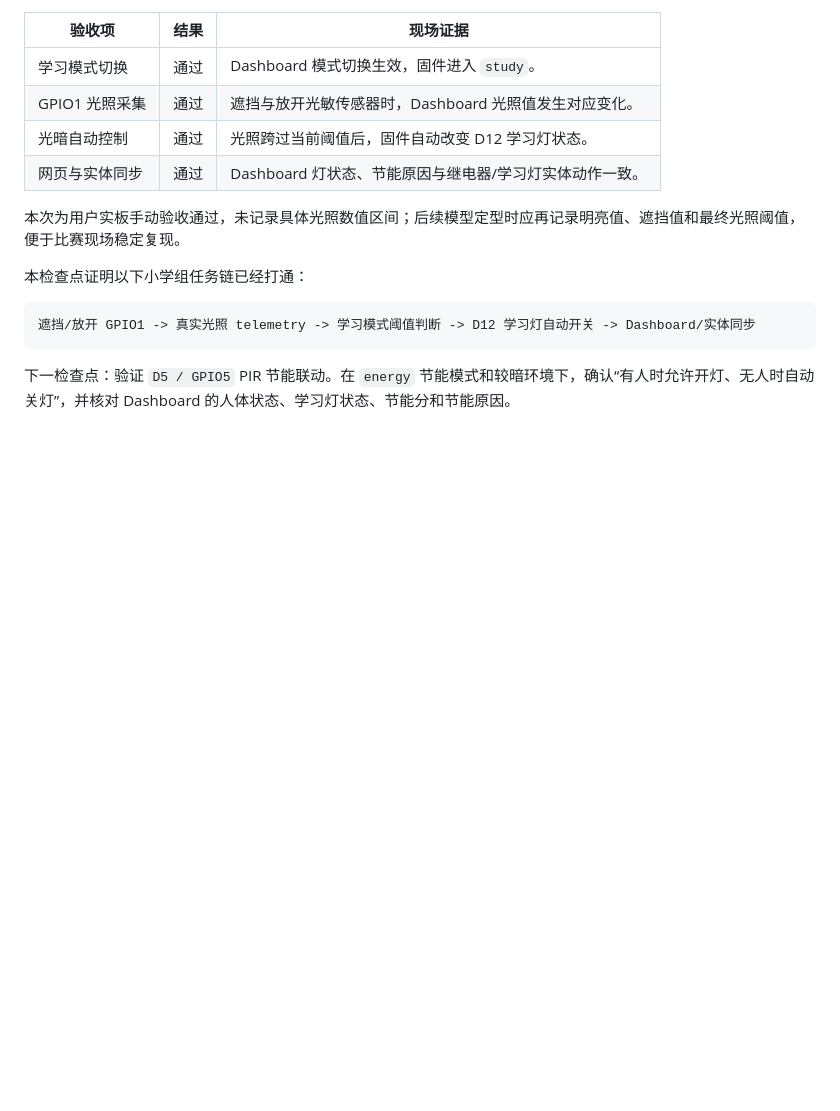
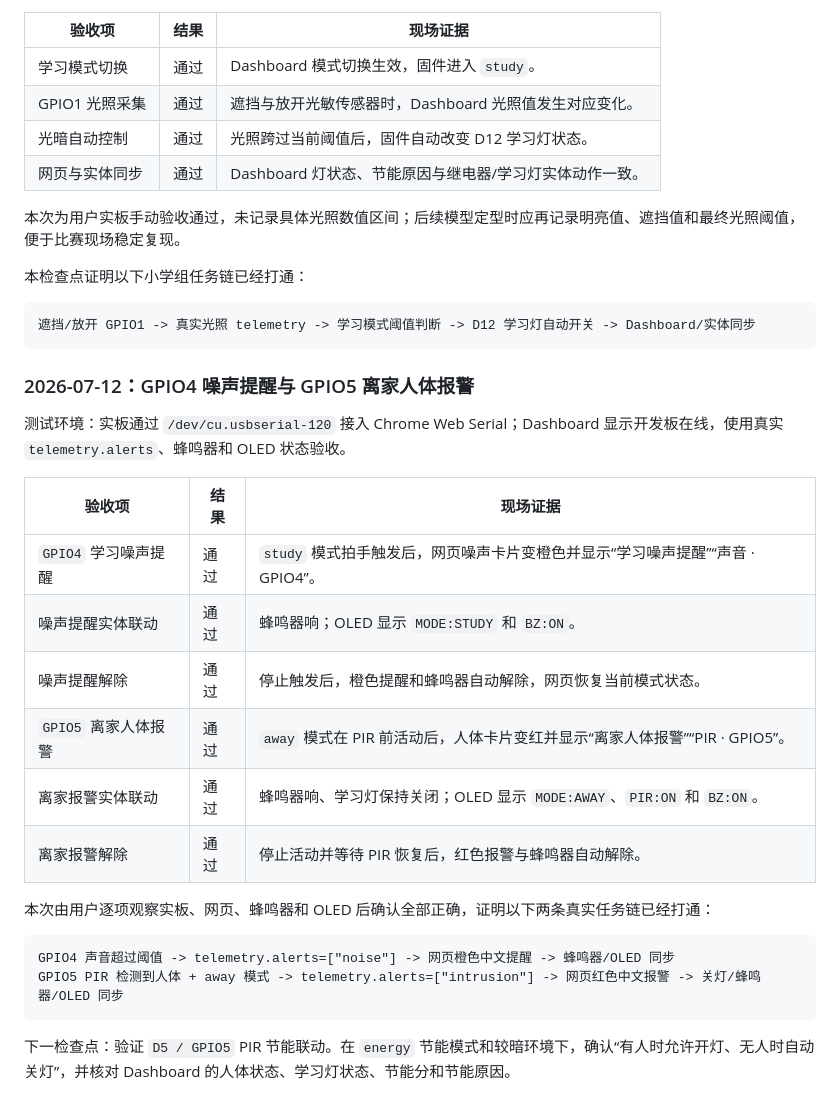
Before and after one commit to lostmyukii/zhihuishenghuohkxiao1, a Markdown page: 开发文档.md, the part around the change. GitHub-like rendering; blank space fills up the shorter version.

Commit message:
docs: record real sensor alert validation

````diff
--- a/开发文档.md
+++ b/开发文档.md
@@ -424,4 +424,24 @@ Dashboard 按钮 -> Web Serial command -> N16R8 固件 -> D12/GPIO12 -> 继电
 遮挡/放开 GPIO1 -> 真实光照 telemetry -> 学习模式阈值判断 -> D12 学习灯自动开关 -> Dashboard/实体同步
 ```
 
+### 2026-07-12：GPIO4 噪声提醒与 GPIO5 离家人体报警
+
+测试环境：实板通过 `/dev/cu.usbserial-120` 接入 Chrome Web Serial；Dashboard 显示开发板在线，使用真实 `telemetry.alerts`、蜂鸣器和 OLED 状态验收。
+
+| 验收项 | 结果 | 现场证据 |
+| --- | --- | --- |
+| `GPIO4` 学习噪声提醒 | 通过 | `study` 模式拍手触发后，网页噪声卡片变橙色并显示“学习噪声提醒”“声音 · GPIO4”。 |
+| 噪声提醒实体联动 | 通过 | 蜂鸣器响；OLED 显示 `MODE:STUDY` 和 `BZ:ON`。 |
+| 噪声提醒解除 | 通过 | 停止触发后，橙色提醒和蜂鸣器自动解除，网页恢复当前模式状态。 |
+| `GPIO5` 离家人体报警 | 通过 | `away` 模式在 PIR 前活动后，人体卡片变红并显示“离家人体报警”“PIR · GPIO5”。 |
+| 离家报警实体联动 | 通过 | 蜂鸣器响、学习灯保持关闭；OLED 显示 `MODE:AWAY`、`PIR:ON` 和 `BZ:ON`。 |
+| 离家报警解除 | 通过 | 停止活动并等待 PIR 恢复后，红色报警与蜂鸣器自动解除。 |
+
+本次由用户逐项观察实板、网页、蜂鸣器和 OLED 后确认全部正确，证明以下两条真实任务链已经打通：
+
+```text
+GPIO4 声音超过阈值 -> telemetry.alerts=["noise"] -> 网页橙色中文提醒 -> 蜂鸣器/OLED 同步
+GPIO5 PIR 检测到人体 + away 模式 -> telemetry.alerts=["intrusion"] -> 网页红色中文报警 -> 关灯/蜂鸣器/OLED 同步
+```
+
 下一检查点：验证 `D5 / GPIO5` PIR 节能联动。在 `energy` 节能模式和较暗环境下，确认“有人时允许开灯、无人时自动关灯”，并核对 Dashboard 的人体状态、学习灯状态、节能分和节能原因。
````
